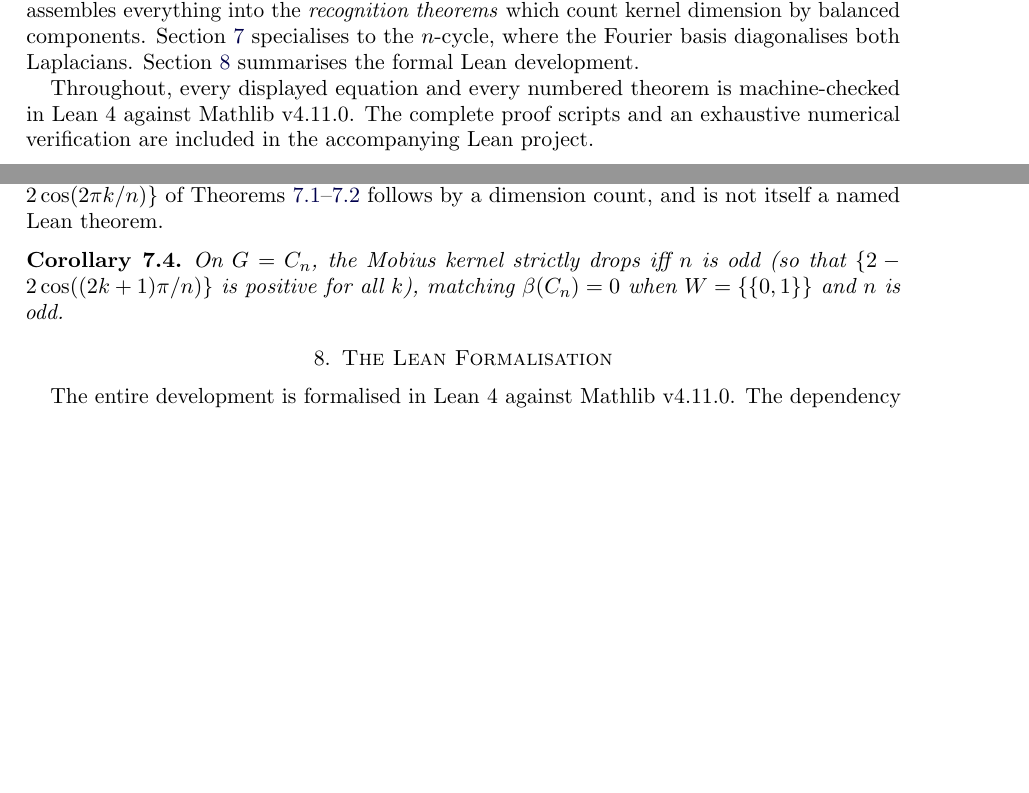
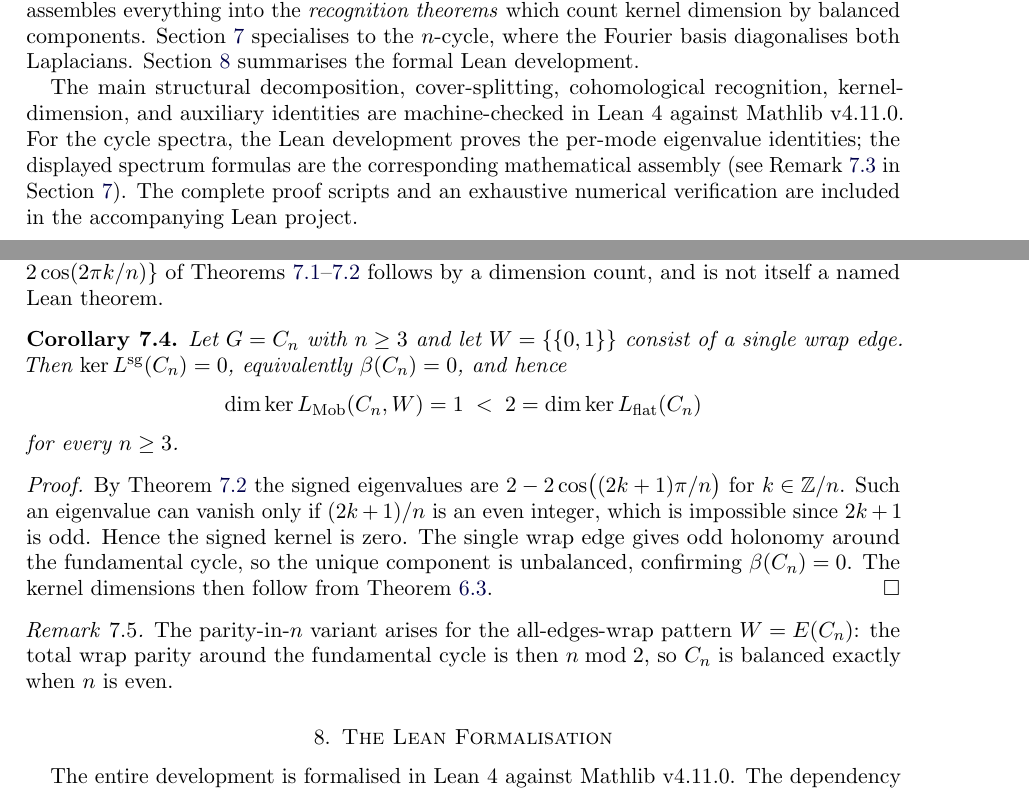
Before and after one commit to jesusvilela/connection_laplacian_lean, a LaTeX paper (paper/paper.tex): two parts of pages 2 and 9 of 15 before the commit and two parts of pages 2 and 9 of 16 after it, joined at a grey line, cut so that both start at the same text, the shorter picture padded with empty space. Compiled offline with pdfLaTeX.

Commit message:
Fix cycle-spectrum corollary and soften machine-checking overclaim in paper.tex
Agent-Logs-Url: https://github.com/jesusvilela/connection_laplacian_lean/sessions/c05d438d-bd0a-484b-b1da-c87ec34e8d13

Co-authored-by: jesusvilela <19171959+jesusvilela@users.noreply.github.com>

```diff
--- a/paper/paper.tex
+++ b/paper/paper.tex
@@ -193,10 +193,15 @@ $n$-cycle, where the Fourier basis diagonalises both
 Laplacians. Section~\ref{sec:formalisation} summarises the
 formal Lean development.
 
-Throughout, every displayed equation and every numbered theorem
-is machine-checked in Lean~4 against Mathlib~v4.11.0. The
-complete proof scripts and an exhaustive numerical verification
-are included in the accompanying Lean project.
+The main structural decomposition, cover-splitting, cohomological
+recognition, kernel-dimension, and auxiliary identities are
+machine-checked in Lean~4 against Mathlib~v4.11.0. For the cycle
+spectra, the Lean development proves the per-mode eigenvalue identities;
+the displayed spectrum formulas are the corresponding mathematical
+assembly (see Remark~\ref{rem:cycle-spectrum-lean} in
+Section~\ref{sec:cycles}). The complete proof scripts and an
+exhaustive numerical verification are included in the accompanying
+Lean project.
 
 %=============================================================
 \section{Preliminaries}\label{sec:prelim}
@@ -860,10 +865,30 @@ dimension count, and is not itself a named Lean theorem.
 \end{remark}
 
 \begin{corollary}
-On $G=C_n$, the Mobius kernel strictly drops iff $n$ is odd (so that
-$\{2-2\cos((2k+1)\pi/n)\}$ is positive for all~$k$), matching
-$\beta(C_n)=0$ when $W=\{\{0,1\}\}$ and~$n$ is odd.
+Let $G=C_n$ with $n\ge 3$ and let $W=\{\{0,1\}\}$ consist of a single wrap
+edge. Then $\Ker\Lsigned(C_n)=0$, equivalently $\beta(C_n)=0$, and hence
+\[
+  \dim\Ker L_{\operatorname{Mob}}(C_n,W) = 1
+  \;<\; 2 = \dim\Ker L_{\operatorname{flat}}(C_n)
+\]
+for every $n\ge 3$.
 \end{corollary}
+
+\begin{proof}
+By Theorem~\ref{thm:mobius-cycle} the signed eigenvalues are
+$2-2\cos\bigl((2k+1)\pi/n\bigr)$ for $k\in\ZZ/n$. Such an eigenvalue can
+vanish only if $(2k+1)/n$ is an even integer, which is impossible since
+$2k+1$ is odd. Hence the signed kernel is zero. The single wrap edge gives
+odd holonomy around the fundamental cycle, so the unique component is
+unbalanced, confirming $\beta(C_n)=0$. The kernel dimensions then follow from
+Theorem~\ref{thm:connection-ker}.
+\end{proof}
+
+\begin{remark}
+The parity-in-$n$ variant arises for the all-edges-wrap pattern
+$W=E(C_n)$: the total wrap parity around the fundamental cycle is then
+$n\bmod 2$, so $C_n$ is balanced exactly when $n$ is even.
+\end{remark}
 
 %=============================================================
 \section{The Lean Formalisation}\label{sec:formalisation}
```
